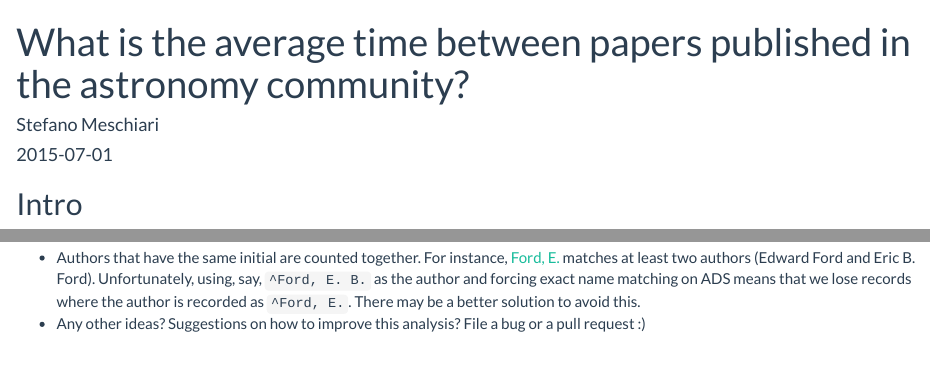
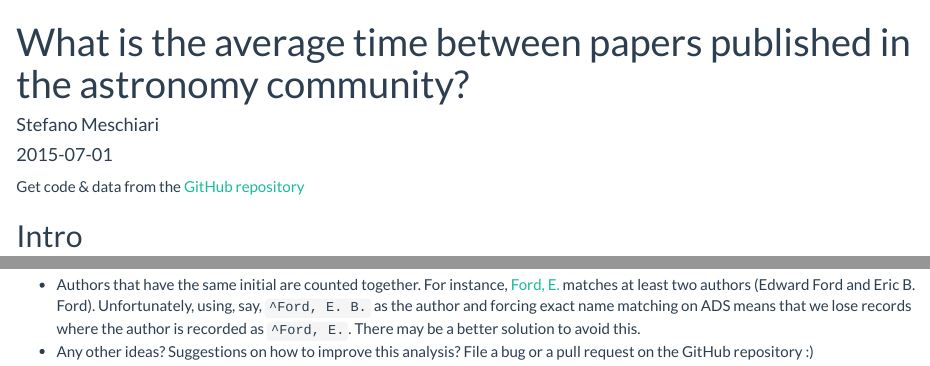
Before and after one commit to ricardovolert/Time-Between-Astronomy-Papers, an R Markdown document (index.Rmd): the page in a window 1100 px wide, from its top, and a second part further down, joined at a grey line. Rendered offline with R 4.5, knitr and Pandoc, with nearby package versions; some code elsewhere in the file could not run offline.

Commit message:
Added link to repo on top of page

````diff
--- a/index.Rmd
+++ b/index.Rmd
@@ -16,6 +16,8 @@ theme_set(theme_gray(base_family="Avenir Next", base_size=15))
 theme_update(axis.title.x = element_text(vjust=0),
       axis.title.y = element_text(vjust=1, angle=90))
 ```
+
+Get code & data from the [GitHub repository](https://github.com/stefano-meschiari/Time-Between-Astronomy-Papers)
 
 ## Intro
 I've been interested for a while in mining ADS (NASA's Astrophysics Data System, an online repository of bibliographic records). Using the [ADS developer API](https://github.com/adsabs/adsabs-dev-api), it is quite simple to download bibliographical records as JSON data and do some analysis on a sample of astronomical publications. (See [this post](http://www.stefanom.org/astrotrends-a-new-tool-to-track-astronomy-topics-in-the-literature/) and [this post](http://www.stefanom.org/astrotrends-no-so-weaselly-after-all/) to see some of the previous experiments I did on ADS data.)
@@ -237,4 +239,4 @@ saveRDS(read_url, 'read_url.rds')
 
 ### Caveats
   * Authors that have the same initial are counted together. For instance, [Ford, E.](http://adsabs.harvard.edu/cgi-bin/nph-abs_connect?db_key=AST&db_key=PRE&qform=AST&arxiv_sel=astro-ph&arxiv_sel=cond-mat&arxiv_sel=cs&arxiv_sel=gr-qc&arxiv_sel=hep-ex&arxiv_sel=hep-lat&arxiv_sel=hep-ph&arxiv_sel=hep-th&arxiv_sel=math&arxiv_sel=math-ph&arxiv_sel=nlin&arxiv_sel=nucl-ex&arxiv_sel=nucl-th&arxiv_sel=physics&arxiv_sel=quant-ph&arxiv_sel=q-bio&sim_query=YES&ned_query=YES&adsobj_query=YES&aut_logic=OR&obj_logic=OR&author=Ford%2C+E.&object=&start_mon=&start_year=&end_mon=&end_year=&ttl_logic=OR&title=&txt_logic=OR&text=&nr_to_return=200&start_nr=1&jou_pick=ALL&ref_stems=&data_and=ALL&group_and=ALL&start_entry_day=&start_entry_mon=&start_entry_year=&end_entry_day=&end_entry_mon=&end_entry_year=&min_score=&sort=ODATE&data_type=SHORT&aut_syn=YES&ttl_syn=YES&txt_syn=YES&aut_wt=1.0&obj_wt=1.0&ttl_wt=0.3&txt_wt=3.0&aut_wgt=YES&obj_wgt=YES&ttl_wgt=YES&txt_wgt=YES&ttl_sco=YES&txt_sco=YES&version=1) matches at least two authors (Edward Ford and Eric B. Ford). Unfortunately, using, say, `^Ford, E. B.` as the author and forcing exact name matching on ADS means that we lose records where the author is recorded as `^Ford, E.`. There may be a better solution to avoid this.
-  * Any other ideas? Suggestions on how to improve this analysis? File a bug or a pull request :)
+  * Any other ideas? Suggestions on how to improve this analysis? File a bug or a pull request on the GitHub repository :)
````
